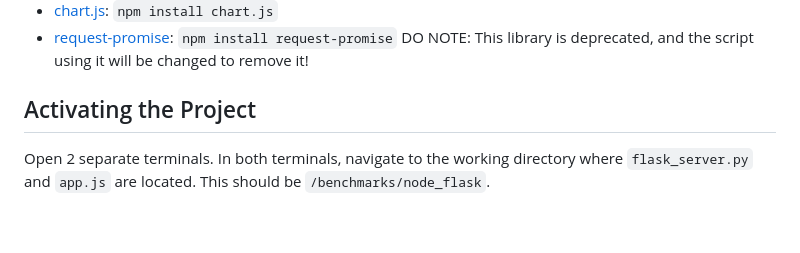
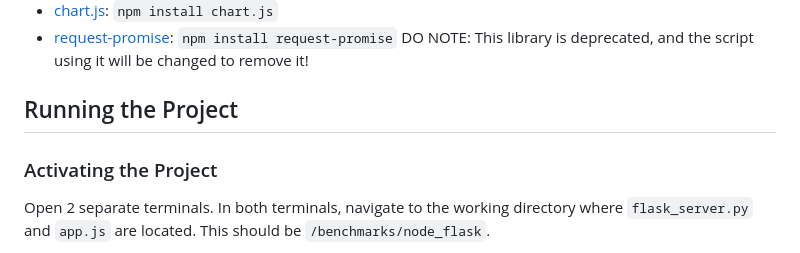
Before and after one commit to TAWinterton2/CS-F600-ML-GUI, a Markdown page: README.md, the part around the change. GitHub-like rendering; blank space fills up the shorter version.

Commit message:
Update README.md
Final README edit

```diff
--- a/README.md
+++ b/README.md
@@ -63,7 +63,8 @@ Note: Ensure you are in the working directory (the directory that contains the f
 - [request-promise](https://www.npmjs.com/package/request-promise): `npm install request-promise` DO NOTE: This library is deprecated, and the script using it will be changed to remove it!
 
 
-## Activating the Project
+## Running the Project
+### Activating the Project
 Open 2 separate terminals. In both terminals, navigate to the working directory where `flask_server.py` and `app.js` are located. This should be `/benchmarks/node_flask`.
 
 Once there, install the NodeJS dependencies. These should store in the `node_modules` directory in the project. Ensure that the version of your packages that you have installed match the version found within `package.json`.
```
